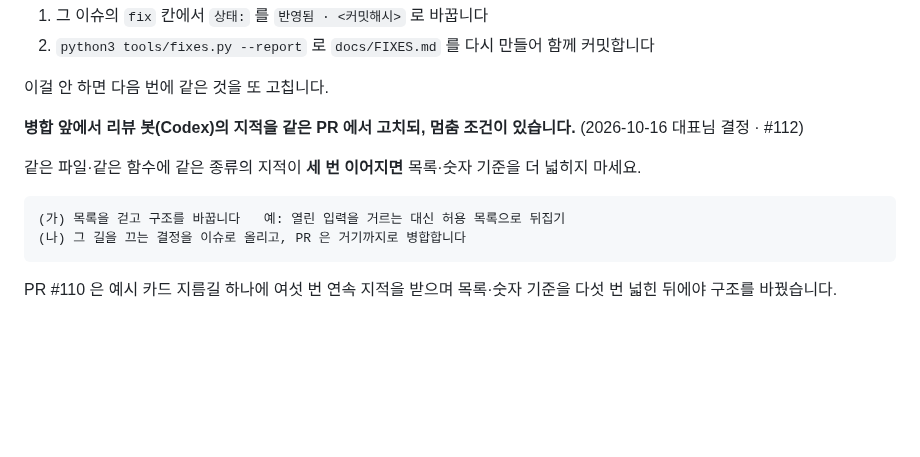
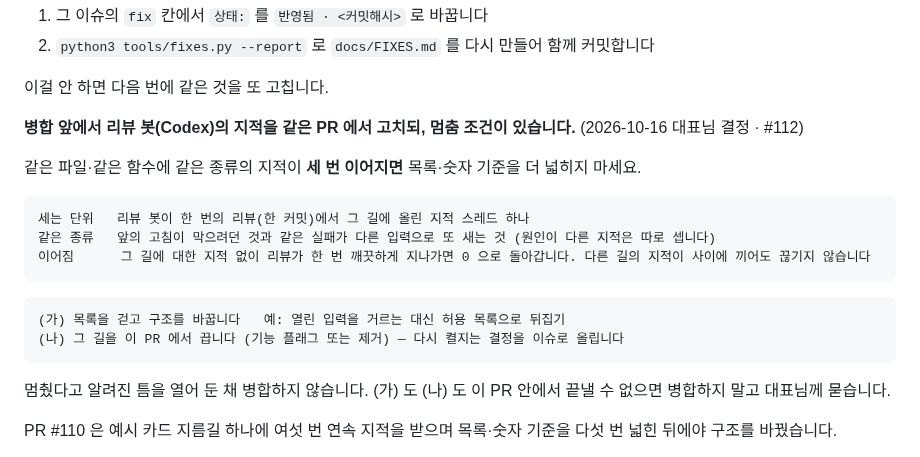
Before and after one commit to hyunjeongshin83/MediNote, a Markdown page: CLAUDE.md, the part around the change. GitHub-like rendering; blank space fills up the shorter version.

Commit message:
CLAUDE.md: 멈춤 조건 — 세는 단위·같은 종류·이어짐 정의, (나)는 길을 끈 채로만 병합 (Sourcery ×2 · Codex P2)
Co-Authored-By: Claude Sonnet 5.5 <noreply@anthropic.com>
Claude-Session: https://claude.ai/code/session_017qgxKtzycqS9CewMabfPnB

````diff
--- a/CLAUDE.md
+++ b/CLAUDE.md
@@ -37,9 +37,17 @@ tools/fixes.py       이슈에서 직접 읽어 내는 도구
 같은 파일·같은 함수에 같은 종류의 지적이 **세 번 이어지면** 목록·숫자 기준을 더 넓히지 마세요.
 
 ```
+세는 단위   리뷰 봇이 한 번의 리뷰(한 커밋)에서 그 길에 올린 지적 스레드 하나
+같은 종류   앞의 고침이 막으려던 것과 같은 실패가 다른 입력으로 또 새는 것 (원인이 다른 지적은 따로 셉니다)
+이어짐      그 길에 대한 지적 없이 리뷰가 한 번 깨끗하게 지나가면 0 으로 돌아갑니다. 다른 길의 지적이 사이에 끼어도 끊기지 않습니다
+```
+
+```
 (가) 목록을 걷고 구조를 바꿉니다   예: 열린 입력을 거르는 대신 허용 목록으로 뒤집기
-(나) 그 길을 끄는 결정을 이슈로 올리고, PR 은 거기까지로 병합합니다
+(나) 그 길을 이 PR 에서 끕니다 (기능 플래그 또는 제거) — 다시 켤지는 결정을 이슈로 올립니다
 ```
+
+멈췄다고 알려진 틈을 열어 둔 채 병합하지 않습니다. (가) 도 (나) 도 이 PR 안에서 끝낼 수 없으면 병합하지 말고 대표님께 묻습니다.
 
 PR #110 은 예시 카드 지름길 하나에 여섯 번 연속 지적을 받으며 목록·숫자 기준을 다섯 번 넓힌 뒤에야 구조를 바꿨습니다.
 
````
